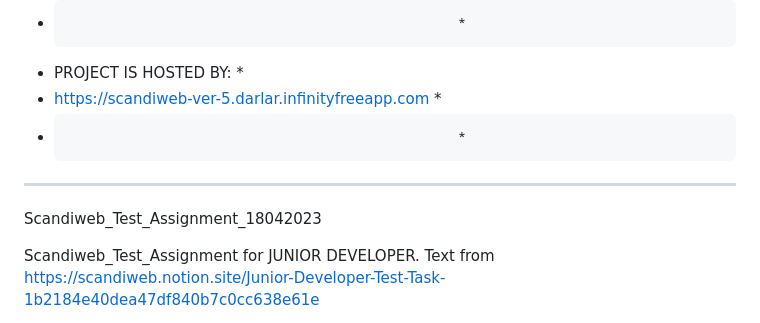
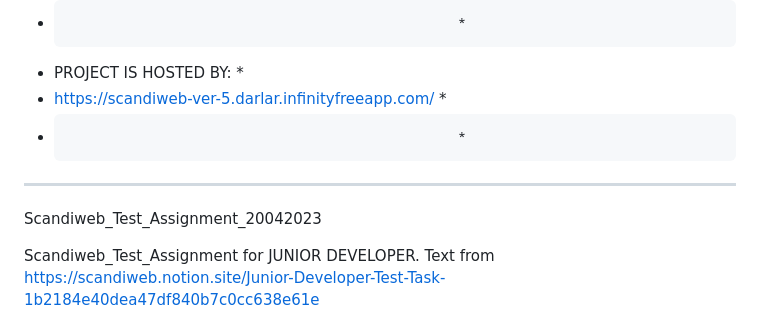
Before and after one commit to DarLar57/Scandiweb_Test_Assignment, a Markdown page: app/README.md, the part around the change. Drawn GitHub-style.

Commit message:
Signed-off-by: DarLar_75 <106186122+darlar57@users.noreply.github.com>

```diff
--- a/readme/README.md
+++ b/app/README.md
@@ -2,11 +2,11 @@
 *********************************************************
 *                                                       *
 *  PROJECT IS HOSTED BY:                                *
-*  https://scandiweb-ver-5.darlar.infinityfreeapp.com   *
+*  https://scandiweb-ver-5.darlar.infinityfreeapp.com/  *
 *                                                       *
 *********************************************************
 
-Scandiweb_Test_Assignment_18042023
+Scandiweb_Test_Assignment_20042023
 
 Scandiweb_Test_Assignment for JUNIOR DEVELOPER. Text from https://scandiweb.notion.site/Junior-Developer-Test-Task-1b2184e40dea47df840b7c0cc638e61e
 
```
